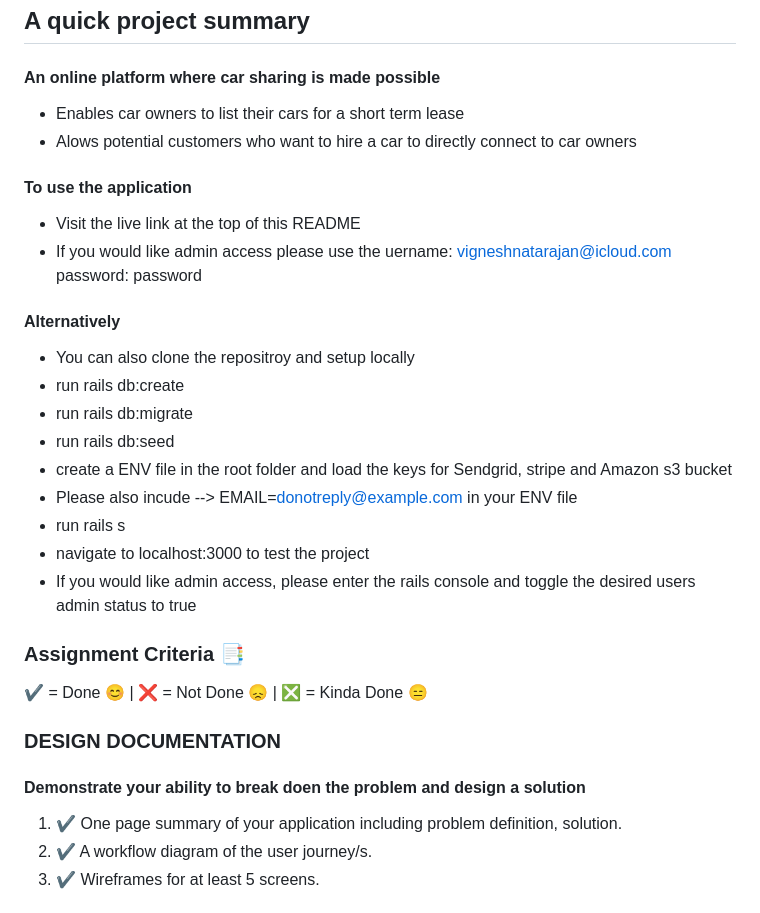
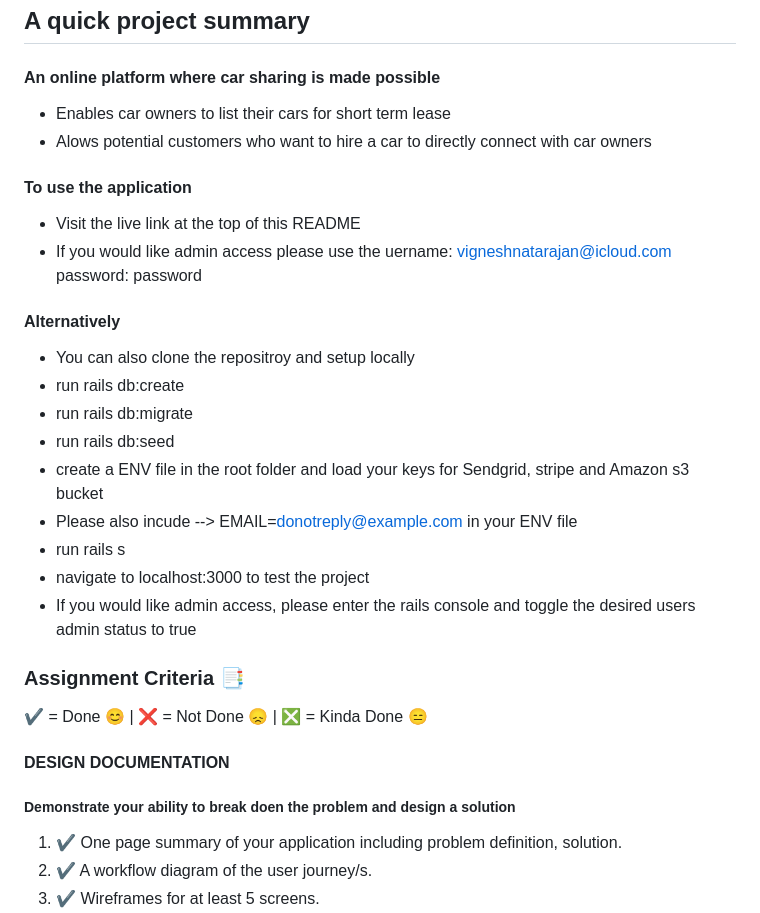
Before and after one commit to 2mangoes1stone/takemyride, a Markdown page: README.md, the part around the change printed below. Rendered like a GitHub page.

```diff
--- a/README.md
+++ b/README.md
@@ -5,8 +5,8 @@
 ## A quick project summary
 
 #### An online platform where car sharing is made possible
-- Enables car owners to list their cars for a short term lease
-- Alows potential customers who want to hire a car to directly connect to car owners
+- Enables car owners to list their cars for short term lease
+- Alows potential customers who want to hire a car to directly connect with car owners
 
 
 #### To use the application
@@ -17,7 +17,7 @@
 - run rails db:create
 - run rails db:migrate
 - run rails db:seed
-- create a ENV file in the root folder and load the keys for Sendgrid, stripe and Amazon s3 bucket
+- create a ENV file in the root folder and load your keys for Sendgrid, stripe and Amazon s3 bucket
 - Please also incude --> EMAIL=donotreply@example.com in your ENV file
 - run rails s
 - navigate to localhost:3000 to test the project
@@ -27,8 +27,8 @@
 ### Assignment Criteria 📑
 ✔️ = Done 😊 | ❌ = Not Done 😞 | ❎ = Kinda Done 😑
 
-### DESIGN DOCUMENTATION
-#### Demonstrate your ability to break doen the problem and design a solution
+#### DESIGN DOCUMENTATION
+##### Demonstrate your ability to break doen the problem and design a solution
 1. ✔️ One page summary of your application including problem definition, solution.
 2. ✔️ A workflow diagram of the user journey/s.
 3. ✔️ Wireframes for at least 5 screens.
```
Also changed, not shown: other parts of README.md (+21 -0 lines), app/assets/images/ERD.png (added), app/assets/images/figma.png (added), app/assets/images/trello1.png (added), app/assets/images/trello2.png (added), 2 other files.
